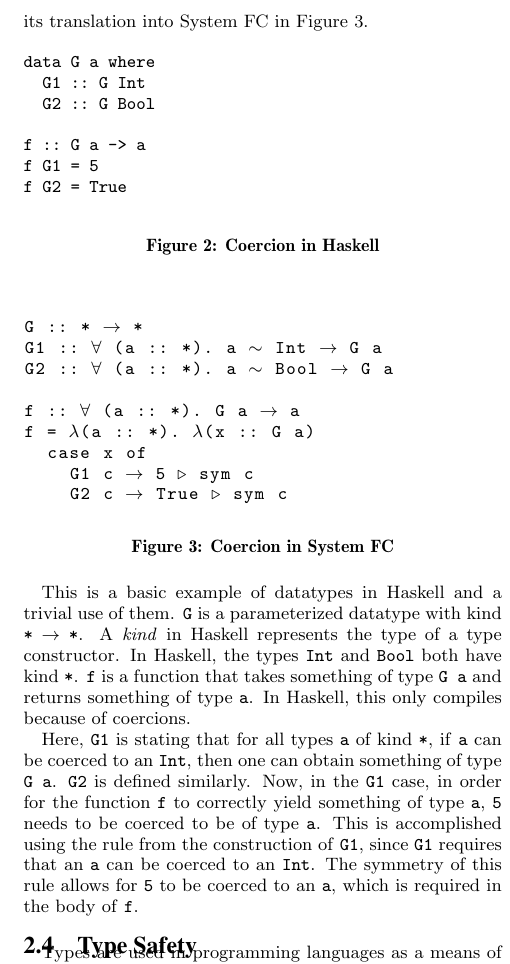
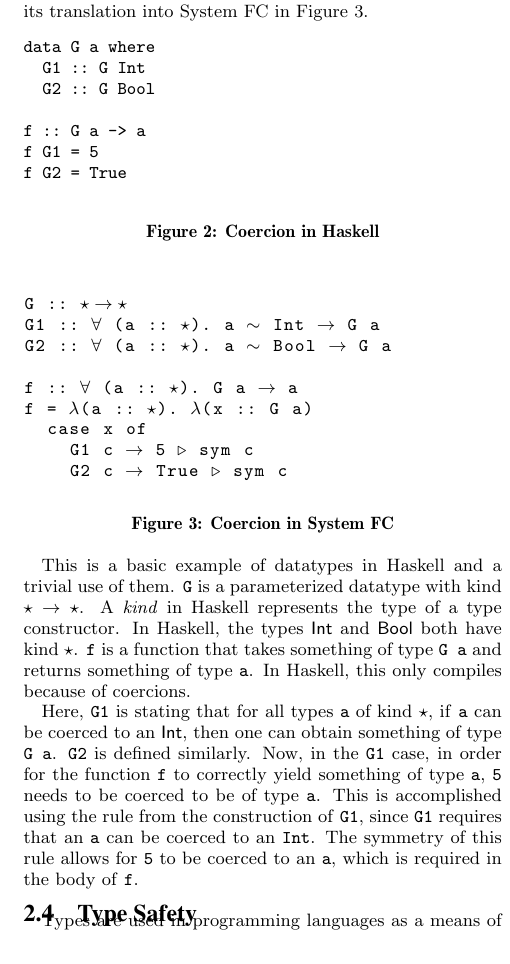
Before and after one commit to zilberstein/system-fc-coq, a LaTeX paper (final_report/final_report.tex): part of one column of page 3 of 9, cut so that both start at the same text. Compiled offline with pdfLaTeX.

Commit message:
typesetting corrections

```diff
--- a/final_report/final_report.tex
+++ b/final_report/final_report.tex
@@ -131,12 +131,12 @@ f G2 = True
 
 \begin{figure}[h!]
 \begin{lstlisting}
-G :: * $\rightarrow$ *
-G1 :: $\forall$ (a :: *). a $\sim$ Int $\rightarrow$ G a
-G2 :: $\forall$ (a :: *). a $\sim$ Bool $\rightarrow$ G a
+G :: $\star\rightarrow\star$
+G1 :: $\forall$ (a :: $\star$). a $\sim$ Int $\rightarrow$ G a
+G2 :: $\forall$ (a :: $\star$). a $\sim$ Bool $\rightarrow$ G a
 
-f :: $\forall$ (a :: *). G a $\rightarrow$ a
-f = $\lambda$(a :: *). $\lambda$(x :: G a)
+f :: $\forall$ (a :: $\star$). G a $\rightarrow$ a
+f = $\lambda$(a :: $\star$). $\lambda$(x :: G a)
   case x of
     G1 c $\rightarrow$ 5 $\triangleright$ sym c
     G2 c $\rightarrow$ True $\triangleright$ sym c
@@ -146,9 +146,9 @@ f = $\lambda$(a :: *). $\lambda$(x :: G a)
 \end{figure}
 
 
-This is a basic example of datatypes in Haskell and a trivial use of them. \texttt{G} is a parameterized datatype with kind {\tt *} $\rightarrow$ {\tt *}. A \textit{kind} in Haskell represents the type of a type constructor. In Haskell, the types \texttt{Int} and \texttt{Bool} both have kind \texttt{*}. \texttt{f} is a function that takes something of type \texttt{G a} and returns something of type \texttt{a}. In Haskell, this only compiles because of coercions.
+This is a basic example of datatypes in Haskell and a trivial use of them. \texttt{G} is a parameterized datatype with kind $\star\rightarrow\star$. A \textit{kind} in Haskell represents the type of a type constructor. In Haskell, the types \textsf{Int} and \textsf{Bool} both have kind $\star$. \texttt{f} is a function that takes something of type \texttt{G a} and returns something of type \texttt{a}. In Haskell, this only compiles because of coercions.
 
-Here, \texttt{G1} is stating that for all types \texttt{a} of kind \texttt{*}, if \texttt{a} can be coerced to an \texttt{Int}, then one can obtain something of type \texttt{G a}. \texttt{G2} is defined similarly. Now, in the \texttt{G1} case, in order for the function \texttt{f} to correctly yield something of type \texttt{a}, \texttt{5} needs to be coerced to be of type \texttt{a}. This is accomplished using the rule from the construction of \texttt{G1}, since \texttt{G1} requires that an \texttt{a} can be coerced to an \texttt{Int}. The symmetry of this rule allows for \texttt{5} to be coerced to an \texttt{a}, which is required in the body of \texttt{f}.
+Here, \texttt{G1} is stating that for all types \texttt{a} of kind $\star$, if \texttt{a} can be coerced to an \textsf{Int}, then one can obtain something of type \texttt{G a}. \texttt{G2} is defined similarly. Now, in the \texttt{G1} case, in order for the function \texttt{f} to correctly yield something of type \texttt{a}, \texttt{5} needs to be coerced to be of type \texttt{a}. This is accomplished using the rule from the construction of \texttt{G1}, since \texttt{G1} requires that an \texttt{a} can be coerced to an \texttt{Int}. The symmetry of this rule allows for \texttt{5} to be coerced to an \texttt{a}, which is required in the body of \texttt{f}.
 
 \subsection{Type Safety}
 \label{sec:background-type-safety}
```
Also changed, not shown: final_report/final_report.tex (4 more changed lines).
